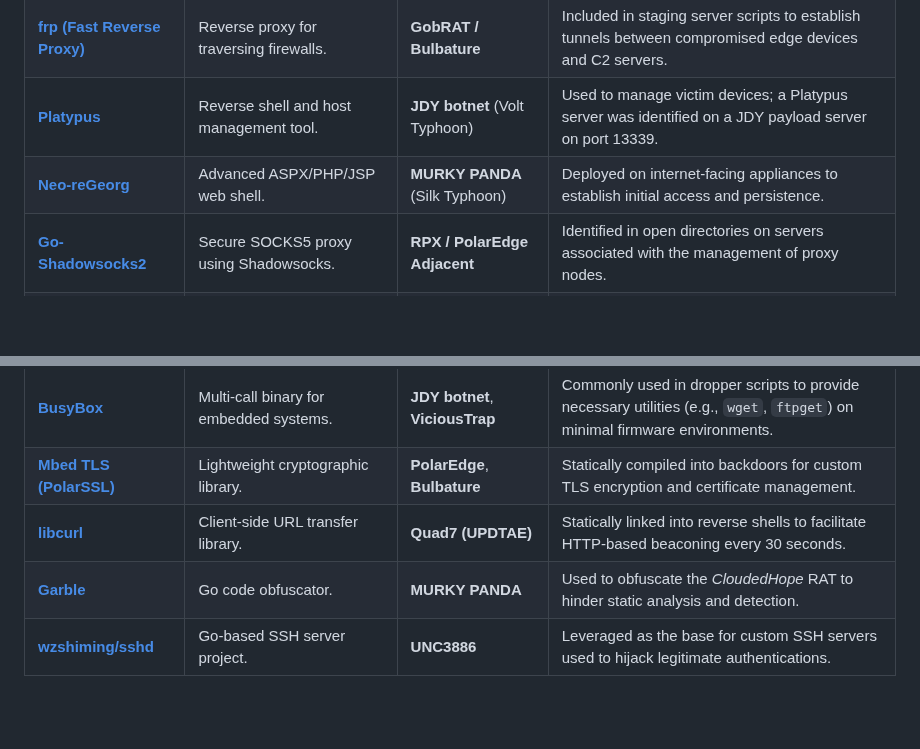
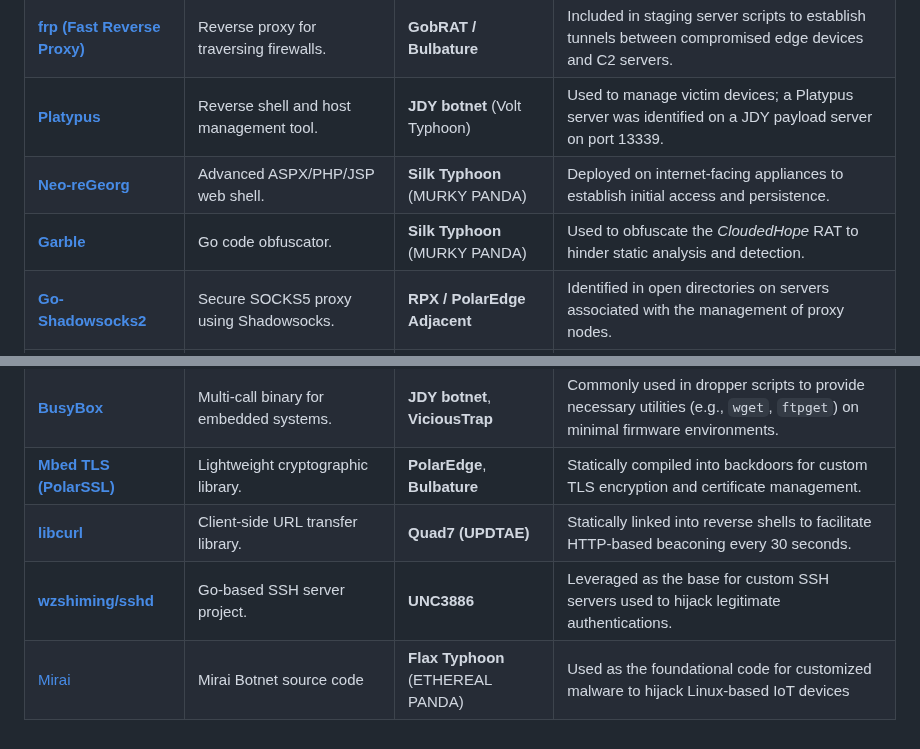
Before and after one commit to BushidoUK/Project-Orbital, a Markdown page: Components.md, 2 parts joined by grey strips. Rendered like a GitHub page; blank space fills up the shorter version.

```diff
--- a/Components.md
+++ b/Components.md
@@ -7,7 +7,8 @@ This file details the publicly available software, communication protocols, and
 | [**TinyShell (tsh)**](https://github.com/creaktive/tsh) | Lightweight C-based backdoor. | **UNC3886**, **APT31** | Used as a foundational backdoor for multiple customized implants on Juniper Implants and Pakedge infrastructure. |
 | [**frp (Fast Reverse Proxy)**](https://github.com/fatedier/frp) | Reverse proxy for traversing firewalls. | **GobRAT / Bulbature** | Included in staging server scripts to establish tunnels between compromised edge devices and C2 servers. |
 | [**Platypus**](https://github.com/WangYihang/Platypus) | Reverse shell and host management tool. | **JDY botnet** (Volt Typhoon) | Used to manage victim devices; a Platypus server was identified on a JDY payload server on port 13339. |
-| [**Neo-reGeorg**](https://github.com/L-codes/Neo-reGeorg) | Advanced ASPX/PHP/JSP web shell. | **MURKY PANDA** (Silk Typhoon) | Deployed on internet-facing appliances to establish initial access and persistence. |
+| [**Neo-reGeorg**](https://github.com/L-codes/Neo-reGeorg) | Advanced ASPX/PHP/JSP web shell. | **Silk Typhoon** (MURKY PANDA) | Deployed on internet-facing appliances to establish initial access and persistence. |
+| [**Garble**](https://github.com/burrowers/garble) | Go code obfuscator. | **Silk Typhoon** (MURKY PANDA) | Used to obfuscate the *CloudedHope* RAT to hinder static analysis and detection. |
 | [**Go-Shadowsocks2**](https://github.com/shadowsocks/go-shadowsocks2) | Secure SOCKS5 proxy using Shadowsocks. | **RPX / PolarEdge Adjacent** | Identified in open directories on servers associated with the management of proxy nodes. |
 | [**Clash Proxy**](https://en.clash.wiki/) | Rule-based tunnel in Go. | **RPX / PolarEdge Adjacent** | Configuration files (`clash.yaml`) were found being used to manage upstream SOCKS5 servers for proxy nodes. |
 | [**KCP**](https://github.com/skywind3000/kcp) | Low-latency, high-bandwidth UDP protocol. | **Quad7 (FsyNet)** | Used as the communication protocol for the "FsyNet" project to relay attacks and obfuscate traffic. |
@@ -15,5 +16,5 @@ This file details the publicly available software, communication protocols, and
 | [**BusyBox**](https://github.com/mirror/busybox) | Multi-call binary for embedded systems. | **JDY botnet**, **ViciousTrap** | Commonly used in dropper scripts to provide necessary utilities (e.g., `wget`, `ftpget`) on minimal firmware environments. |
 | [**Mbed TLS (PolarSSL)**](https://github.com/Mbed-TLS/mbedtls) | Lightweight cryptographic library. | **PolarEdge**, **Bulbature** | Statically compiled into backdoors for custom TLS encryption and certificate management. |
 | [**libcurl**](https://curl.se/libcurl/) | Client-side URL transfer library. | **Quad7 (UPDTAE)** | Statically linked into reverse shells to facilitate HTTP-based beaconing every 30 seconds. |
-| [**Garble**](https://github.com/burrowers/garble) | Go code obfuscator. | **MURKY PANDA** | Used to obfuscate the *CloudedHope* RAT to hinder static analysis and detection. |
 | [**wzshiming/sshd**](https://github.com/wzshiming/sshd) | Go-based SSH server project. | **UNC3886** | Leveraged as the base for custom SSH servers used to hijack legitimate authentications. |
+| [Mirai](https://github.com/jgamblin/Mirai-Source-Code) | Mirai Botnet source code | **Flax Typhoon** (ETHEREAL PANDA) | Used as the foundational code for customized malware to hijack Linux-based IoT devices |
```
